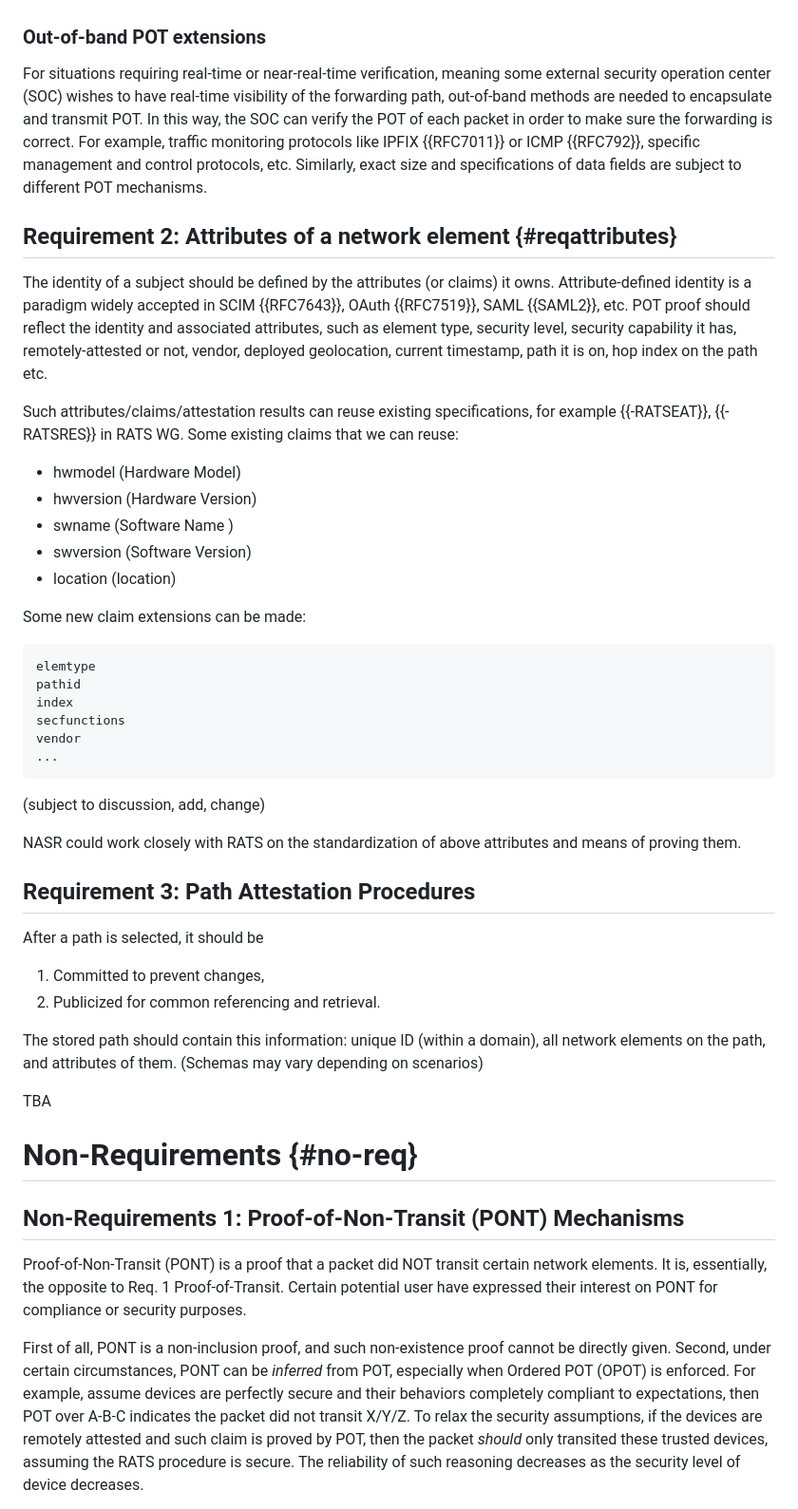
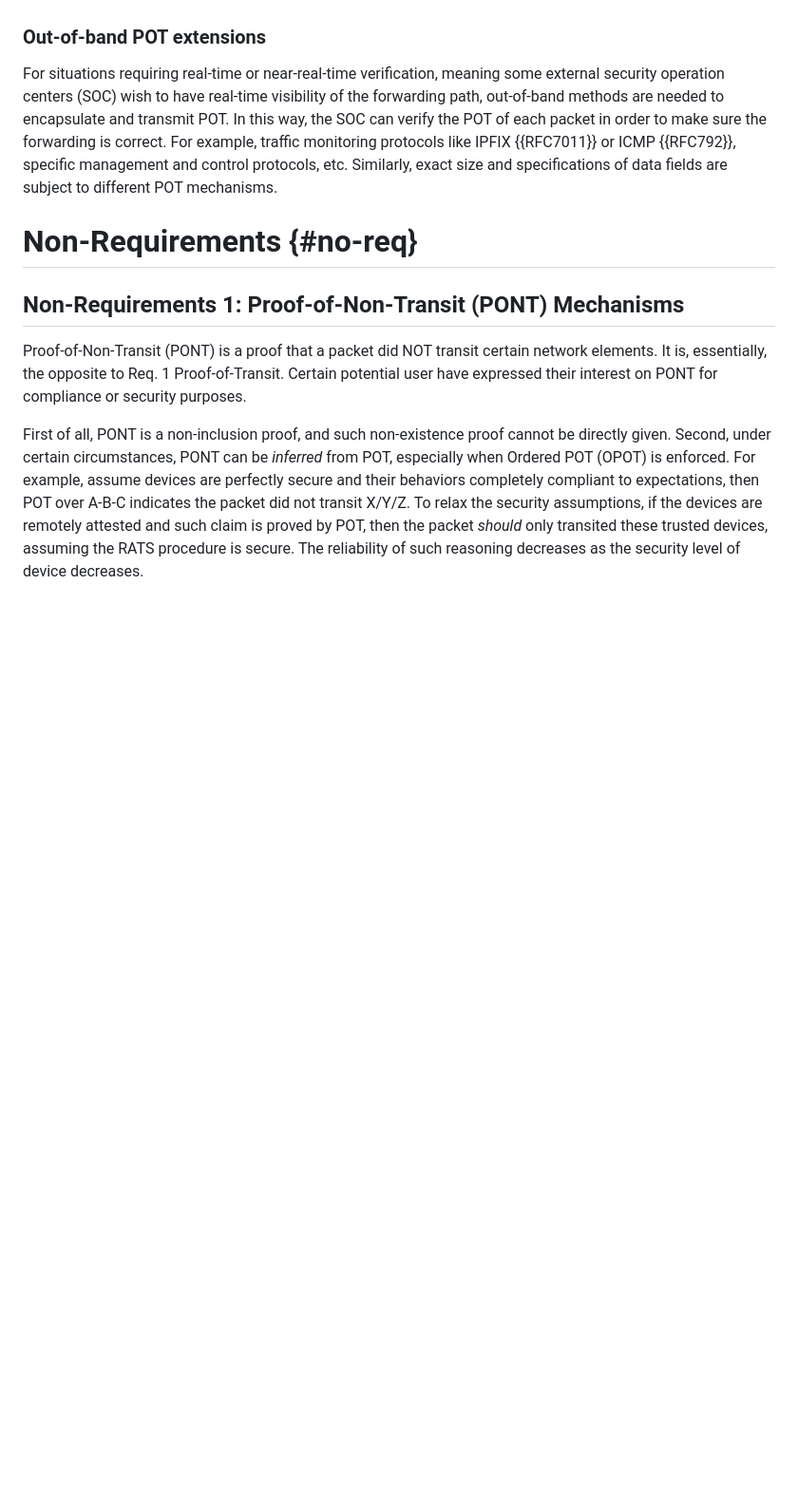
Before and after one commit to liuchunchi/draft-liu-nasr-requirements, a Markdown page: draft-liu-nasr-requirements.md, the part around one of its changes. Shown at 95% size. GitHub-like rendering; blank space fills up the shorter version.

```diff
--- a/draft-liu-nasr-requirements.md
+++ b/draft-liu-nasr-requirements.md
@@ -186,46 +211,8 @@ When the POT is passed along the path, it should be encapsulated in hop-by-hop h
 
 ### Out-of-band POT extensions
 
-For situations requiring real-time or near-real-time verification, meaning some external security operation center (SOC) wishes to have real-time visibility of the forwarding path, out-of-band methods are needed to encapsulate and transmit POT. In this way, the SOC can verify the POT of each packet in order to make sure the forwarding is correct. For example, traffic monitoring protocols like IPFIX {{RFC7011}} or ICMP {{RFC792}}, specific management and control protocols, etc. Similarly, exact size and specifications of data fields are subject to different POT mechanisms.
+For situations requiring real-time or near-real-time verification, meaning some external security operation centers (SOC) wish to have real-time visibility of the forwarding path, out-of-band methods are needed to encapsulate and transmit POT. In this way, the SOC can verify the POT of each packet in order to make sure the forwarding is correct. For example, traffic monitoring protocols like IPFIX {{RFC7011}} or ICMP {{RFC792}}, specific management and control protocols, etc. Similarly, exact size and specifications of data fields are subject to different POT mechanisms.
 
-
-## Requirement 2: Attributes of a network element {#reqattributes}
-
-The identity of a subject should be defined by the attributes (or claims) it owns. Attribute-defined identity is a paradigm widely accepted in SCIM {{RFC7643}}, OAuth {{RFC7519}}, SAML {{SAML2}}, etc. POT proof should reflect the identity and associated attributes, such as element type, security level, security capability it has, remotely-attested or not, vendor, deployed geolocation, current timestamp, path it is on, hop index on the path etc.
-
-Such attributes/claims/attestation results can reuse existing specifications, for example {{-RATSEAT}}, {{-RATSRES}} in RATS WG. Some existing claims that we can reuse:
-
-  - hwmodel (Hardware Model)
-  - hwversion (Hardware Version)
-  - swname (Software Name )
-  - swversion (Software Version)
-  - location (location)
-
-Some new claim extensions can be made:
-
-    elemtype
-    pathid
-    index
-    secfunctions
-    vendor
-    ...
-
-(subject to discussion, add, change)
-
-NASR could work closely with RATS on the standardization of above attributes and means of proving them.
-
-
-## Requirement 3: Path Attestation Procedures
-
-After a path is selected, it should be
-
-  1. Committed to prevent changes,
-  2. Publicized for common referencing and retrieval.
-
-The stored path should contain this information: unique ID (within a domain), all network elements on the path, and attributes of them. (Schemas may vary depending on scenarios)
-
-
-TBA
 
 
 # Non-Requirements {#no-req}
```
Also changed, not shown: other parts of draft-liu-nasr-requirements.md (+53 -31 lines).
